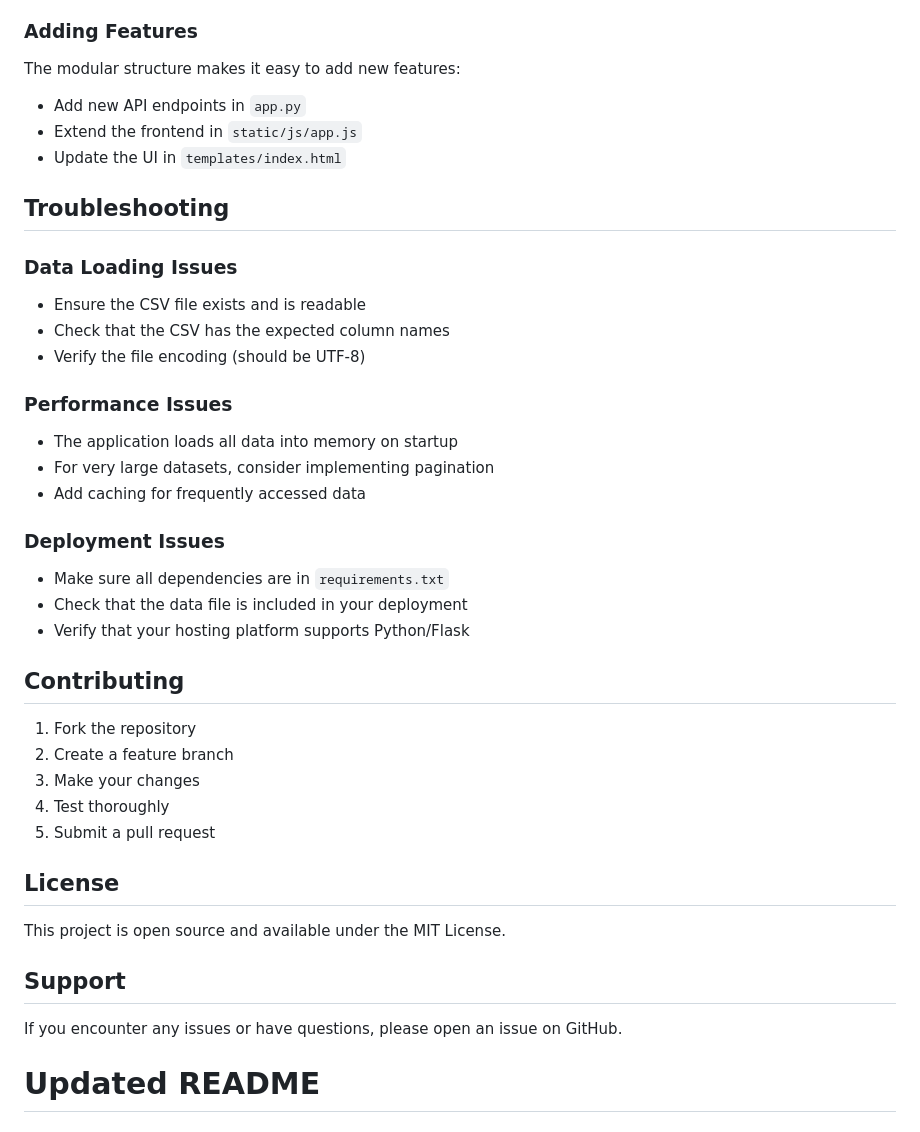
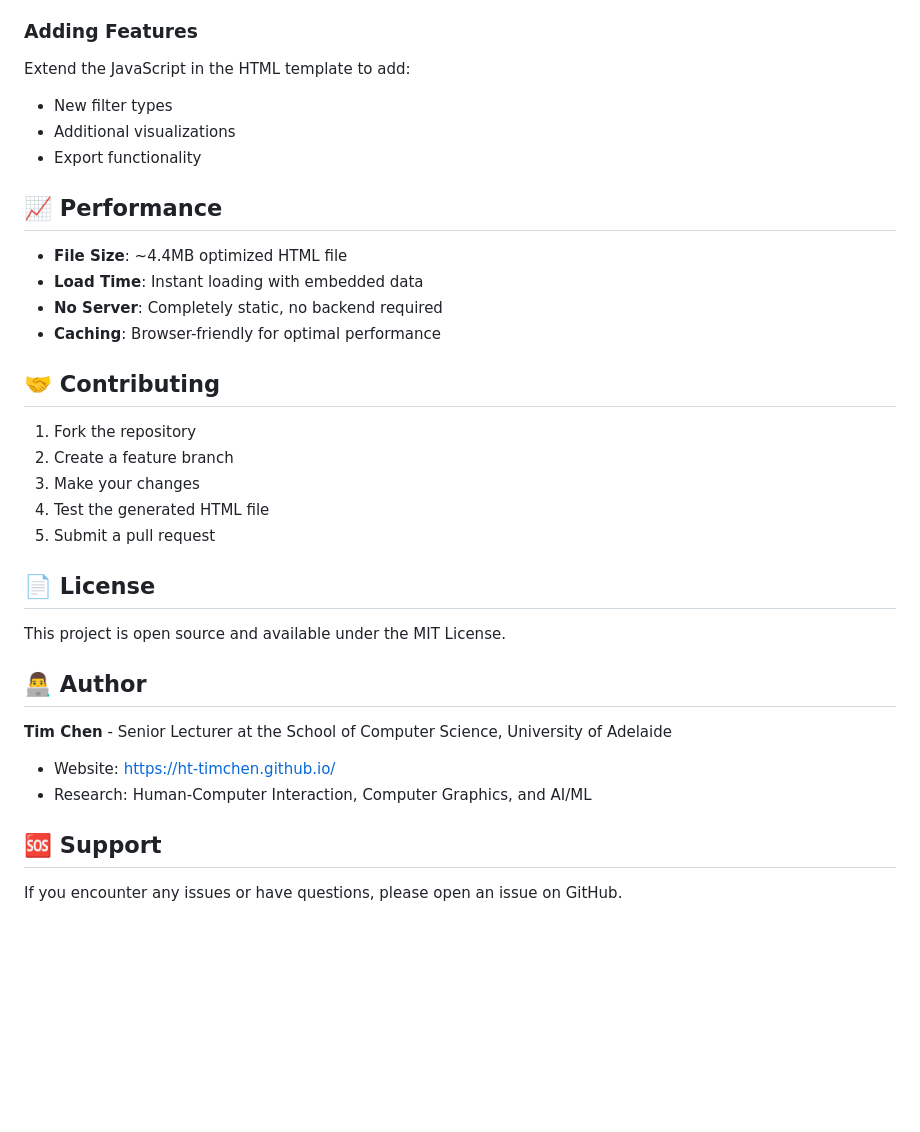
Before and after one commit to ht-timchen/arc-discovery-analysis, a Markdown page: README.md, the part around one of its changes. Drawn GitHub-style; blank space fills up the shorter version.

```diff
--- a/README.md
+++ b/README.md
@@ -156,44 +137,37 @@ Modify `static/css/style.css` to customize the appearance.
 
 ### Adding Features
 
-The modular structure makes it easy to add new features:
-- Add new API endpoints in `app.py`
-- Extend the frontend in `static/js/app.js`
-- Update the UI in `templates/index.html`
+Extend the JavaScript in the HTML template to add:
+- New filter types
+- Additional visualizations
+- Export functionality
 
-## Troubleshooting
+## 📈 Performance
 
-### Data Loading Issues
+- **File Size**: ~4.4MB optimized HTML file
+- **Load Time**: Instant loading with embedded data
+- **No Server**: Completely static, no backend required
+- **Caching**: Browser-friendly for optimal performance
 
-- Ensure the CSV file exists and is readable
-- Check that the CSV has the expected column names
-- Verify the file encoding (should be UTF-8)
-
-### Performance Issues
-
-- The application loads all data into memory on startup
-- For very large datasets, consider implementing pagination
-- Add caching for frequently accessed data
-
-### Deployment Issues
-
-- Make sure all dependencies are in `requirements.txt`
-- Check that the data file is included in your deployment
-- Verify that your hosting platform supports Python/Flask
-
-## Contributing
+## 🤝 Contributing
 
 1. Fork the repository
 2. Create a feature branch
 3. Make your changes
-4. Test thoroughly
+4. Test the generated HTML file
 5. Submit a pull request
 
-## License
+## 📄 License
 
 This project is open source and available under the MIT License.
 
-## Support
+## 👨‍💻 Author
+
+**Tim Chen** - Senior Lecturer at the School of Computer Science, University of Adelaide
+
+- Website: [https://ht-timchen.github.io/](https://ht-timchen.github.io/)
+- Research: Human-Computer Interaction, Computer Graphics, and AI/ML
+
+## 🆘 Support
 
 If you encounter any issues or have questions, please open an issue on GitHub.
-# Updated README
```
Also changed, not shown: other parts of README.md (+88 -107 lines).
